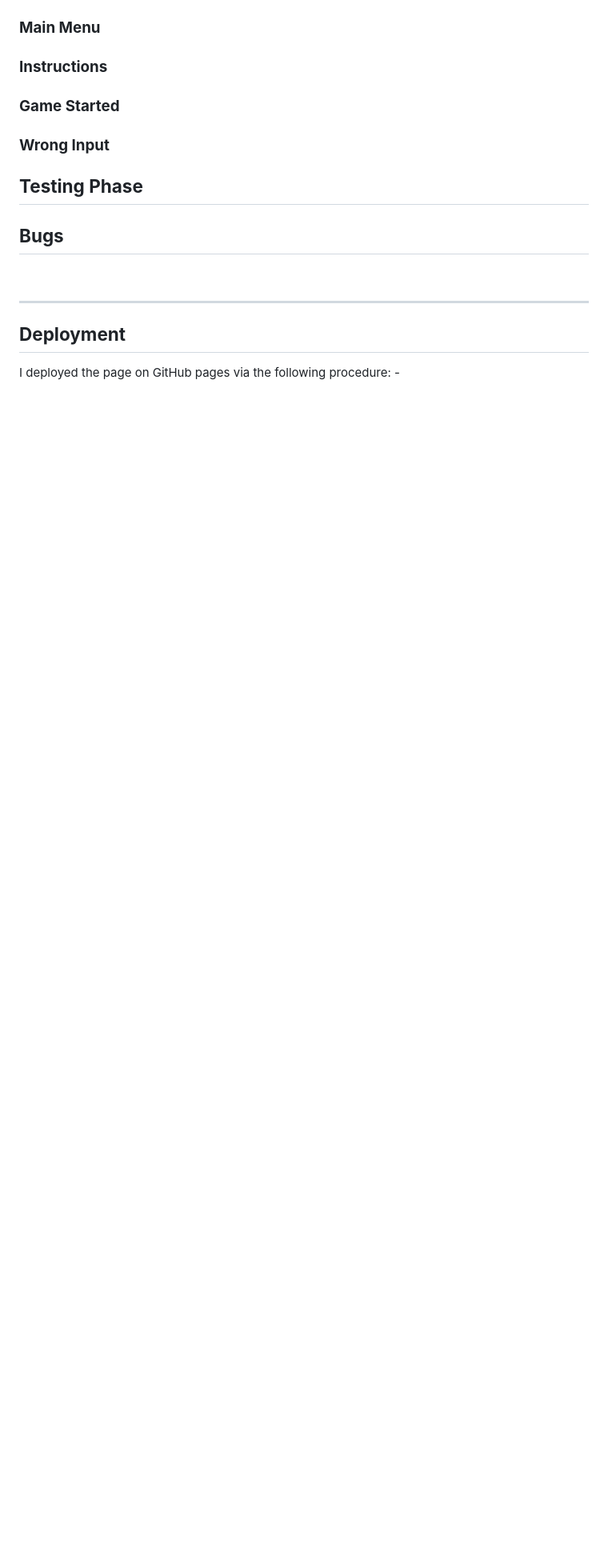
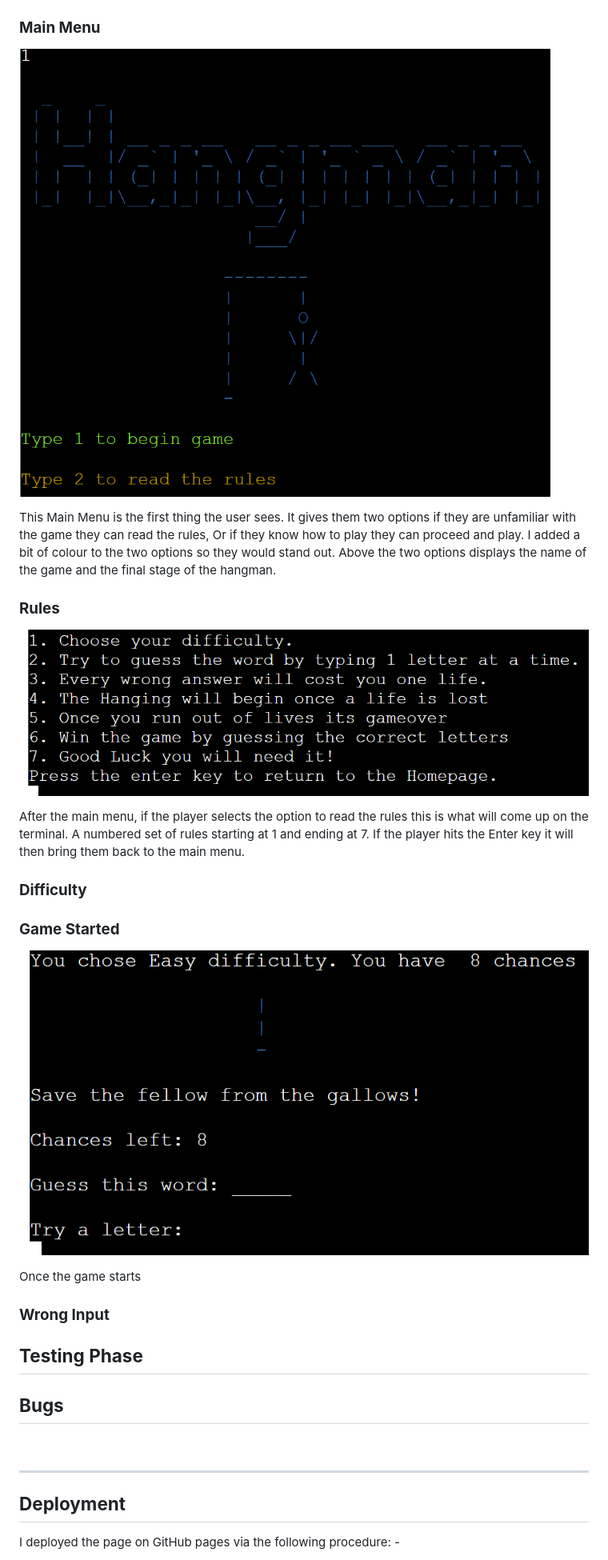
Before and after one commit to PeterQ93/hangman, a Markdown page: README.md, the part around the change printed below. Shown: that part at 80% size. Rendered like a GitHub page; blank space fills up the shorter version.

Commit message:
add features in for main menu, rules and difficulty for readme

```diff
--- a/README.md
+++ b/README.md
@@ -58,10 +63,23 @@ Hangman is a classic game played all over the world. The aim is to guess the wor
 
 ### **Main Menu**
 
+![Main Menu](assets/images/welcome.png)
 
-### **Instructions**
+This Main Menu is the first thing the user sees. It gives them two options if they are unfamiliar with the game they can read the rules, Or if they know how to play they can proceed and play. I added a bit of colour to the two options so they would stand out. Above the two options displays the name of the game and the final stage of the hangman.
+
+### **Rules**
+
+![Game Rules](assets/images/rules.png)
+
+After the main menu, if the player selects the option to read the rules this is what will come up on the terminal. A numbered set of rules starting at 1 and ending at 7. If the player hits the Enter key it will then bring them back to the main menu.
+
+### **Difficulty**
 
 ### **Game Started**
+
+![Game Start](assets/images/game_start.png)
+
+Once the game starts
 
 ### **Wrong Input**
 
```
Also changed, not shown: other parts of README.md (+6 -1 lines), assets/images/game_menu.png (added), 1 other file.
